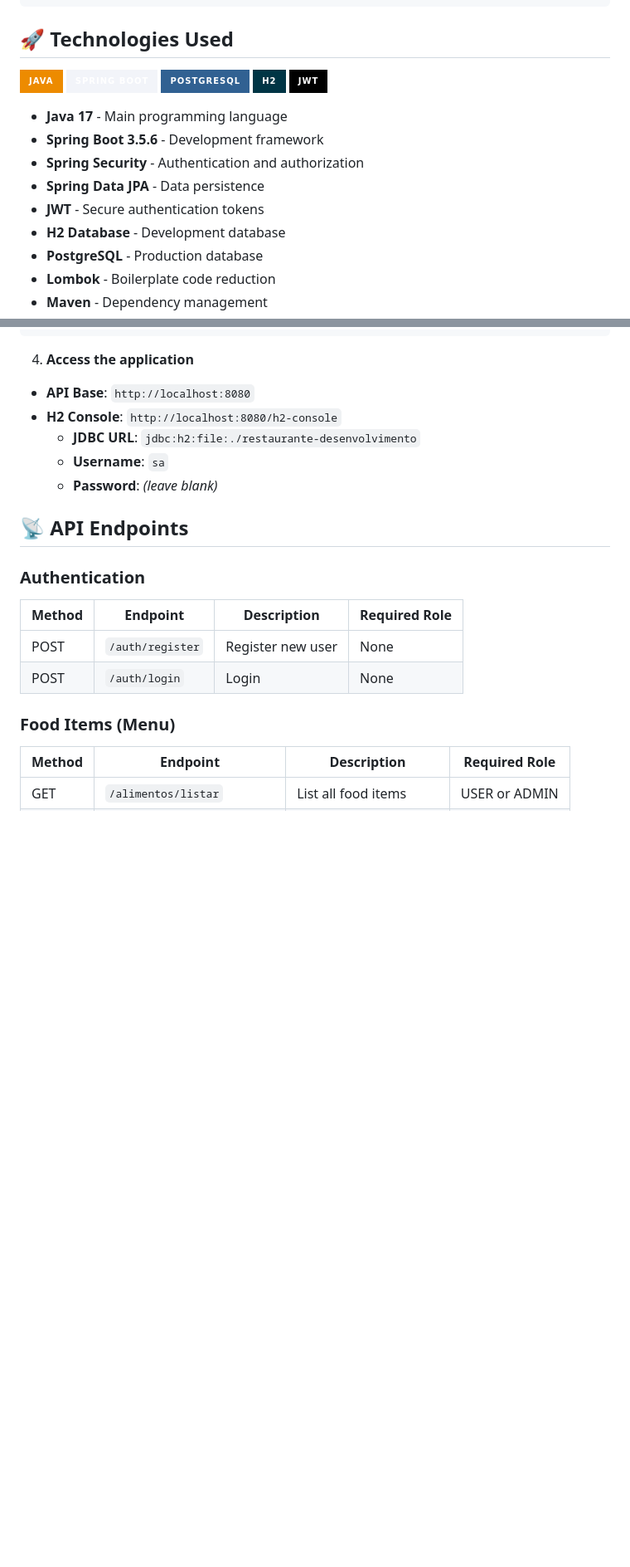
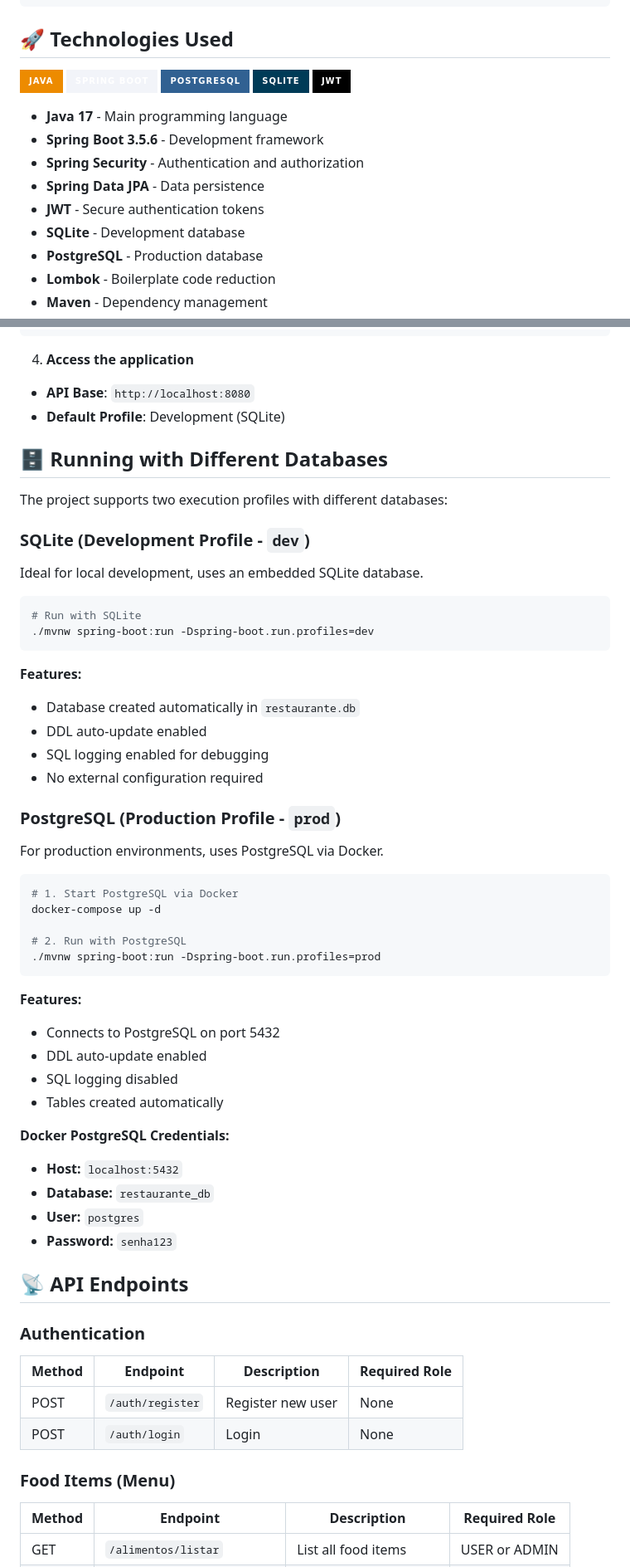
Before and after one commit to rlevidev/restaurante-backend, a Markdown page: README-en.md, 2 parts joined by grey strips. Shown at 83% size. GitHub-like rendering; badges without logos; blank space fills up the shorter version.

````diff
--- a/README-en.md
+++ b/README-en.md
@@ -46,7 +46,7 @@ src/
 ![Static Badge](https://img.shields.io/badge/Java-ED8B00?style=for-the-badge&logo=openjdk&logoColor=white)
 ![Static Badge](https://img.shields.io/badge/Spring_Boot-F2F4F9?style=for-the-badge&logo=spring-boot)
 ![Static Badge](https://img.shields.io/badge/PostgreSQL-316192?style=for-the-badge&logo=postgresql&logoColor=white)
-![Static Badge](https://img.shields.io/badge/H2-003545?style=for-the-badge&logo=h2&logoColor=white)
+![Static Badge](https://img.shields.io/badge/SQLite-003B57?style=for-the-badge&logo=sqlite&logoColor=white)
 ![Static Badge](https://img.shields.io/badge/JWT-000000?style=for-the-badge&logo=json-web-tokens&logoColor=white)
 
 - **Java 17** - Main programming language
@@ -54,7 +54,7 @@ src/
 - **Spring Security** - Authentication and authorization
 - **Spring Data JPA** - Data persistence
 - **JWT** - Secure authentication tokens
-- **H2 Database** - Development database
+- **SQLite** - Development database
 - **PostgreSQL** - Production database
 - **Lombok** - Boilerplate code reduction
 - **Maven** - Dependency management
@@ -126,10 +126,50 @@ cd restaurante-backend
 4. **Access the application**
 
 - **API Base**: `http://localhost:8080`
-- **H2 Console**: `http://localhost:8080/h2-console`
-  - **JDBC URL**: `jdbc:h2:file:./restaurante-desenvolvimento`
-  - **Username**: `sa`
-  - **Password**: _(leave blank)_
+- **Default Profile**: Development (SQLite)
+
+## 🗄️ Running with Different Databases
+
+The project supports two execution profiles with different databases:
+
+### SQLite (Development Profile - `dev`)
+
+Ideal for local development, uses an embedded SQLite database.
+
+```bash
+# Run with SQLite
+./mvnw spring-boot:run -Dspring-boot.run.profiles=dev
+```
+
+**Features:**
+- Database created automatically in `restaurante.db`
+- DDL auto-update enabled
+- SQL logging enabled for debugging
+- No external configuration required
+
+### PostgreSQL (Production Profile - `prod`)
+
+For production environments, uses PostgreSQL via Docker.
+
+```bash
+# 1. Start PostgreSQL via Docker
+docker-compose up -d
+
+# 2. Run with PostgreSQL
+./mvnw spring-boot:run -Dspring-boot.run.profiles=prod
+```
+
+**Features:**
+- Connects to PostgreSQL on port 5432
+- DDL auto-update enabled
+- SQL logging disabled
+- Tables created automatically
+
+**Docker PostgreSQL Credentials:**
+- **Host:** `localhost:5432`
+- **Database:** `restaurante_db`
+- **User:** `postgres`
+- **Password:** `senha123`
 
 ## 📡 API Endpoints
 
````
Also changed, not shown: other parts of README-en.md (+0 -18 lines), README.md (+46 -23 lines).
